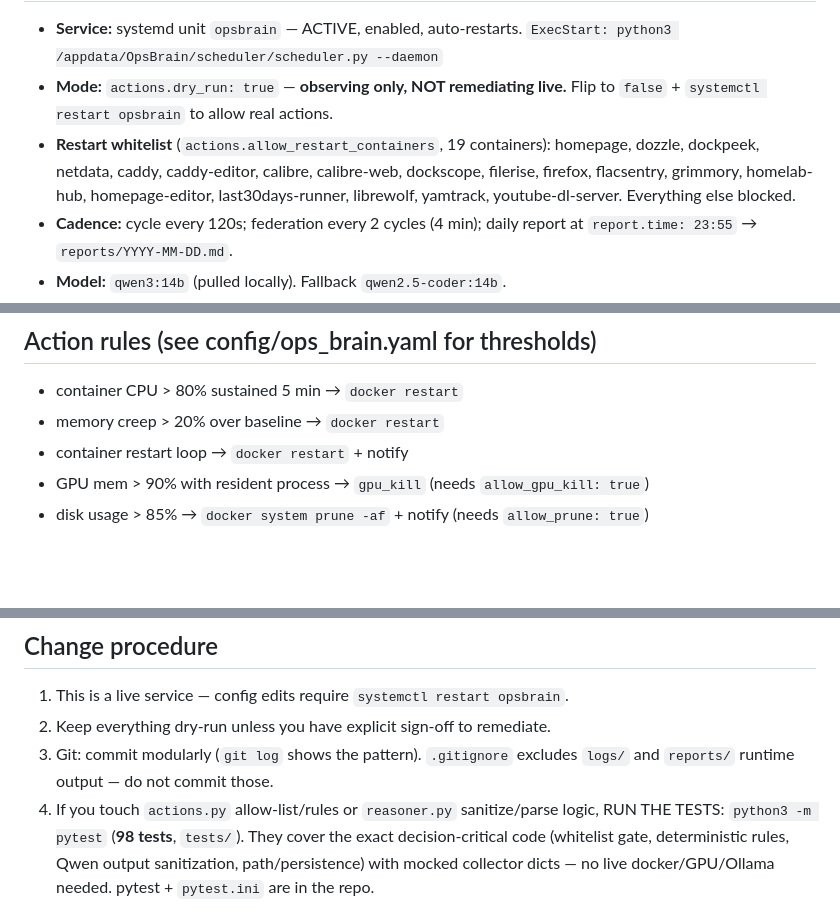
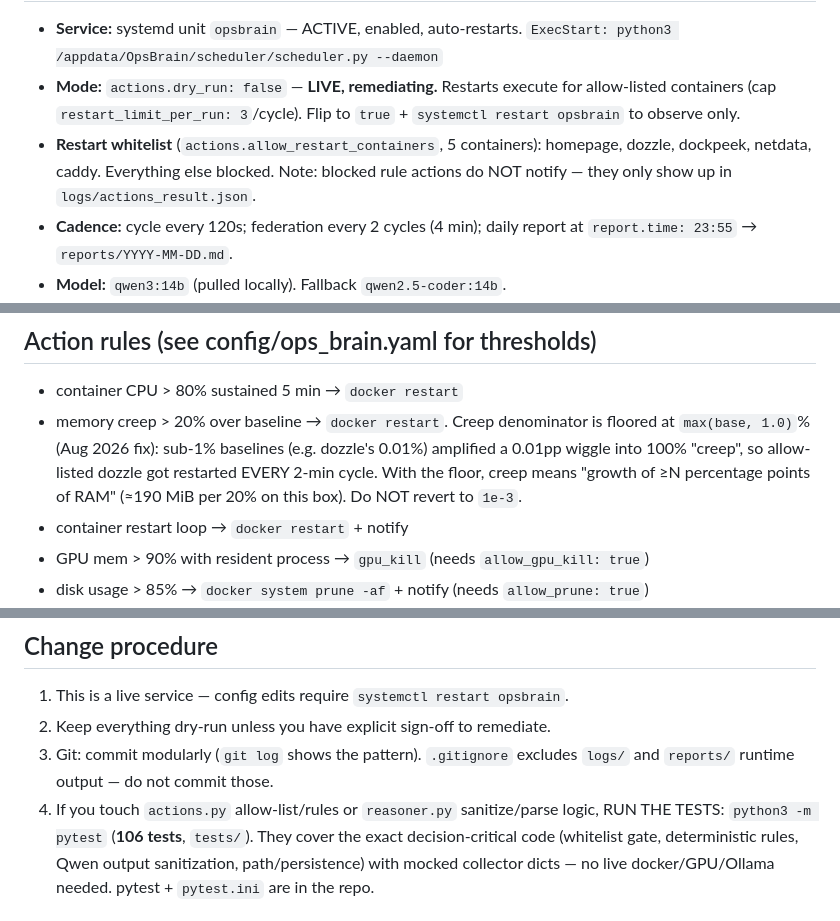
Before and after one commit to rpmalouin/OpsBrain, a Markdown page: MEMORY.md, 3 parts joined by grey strips. GitHub-like rendering; blank space fills up the shorter version.

Commit message:
docs(memory): refresh running state, document mem-creep floor, 106 tests

```diff
--- a/MEMORY.md
+++ b/MEMORY.md
@@ -22,12 +22,12 @@ truenas, federation, security, tests, troubleshooting), `CHANGELOG.md`, `README.
 
 - **Service:** systemd unit `opsbrain` — ACTIVE, enabled, auto-restarts.
   `ExecStart: python3 /appdata/OpsBrain/scheduler/scheduler.py --daemon`
-- **Mode:** `actions.dry_run: true` — **observing only, NOT remediating live.**
-  Flip to `false` + `systemctl restart opsbrain` to allow real actions.
-- **Restart whitelist** (`actions.allow_restart_containers`, 19 containers): homepage,
-  dozzle, dockpeek, netdata, caddy, caddy-editor, calibre, calibre-web, dockscope,
-  filerise, firefox, flacsentry, grimmory, homelab-hub, homepage-editor,
-  last30days-runner, librewolf, yamtrack, youtube-dl-server. Everything else blocked.
+- **Mode:** `actions.dry_run: false` — **LIVE, remediating.** Restarts execute for
+  allow-listed containers (cap `restart_limit_per_run: 3`/cycle). Flip to `true` +
+  `systemctl restart opsbrain` to observe only.
+- **Restart whitelist** (`actions.allow_restart_containers`, 5 containers): homepage,
+  dozzle, dockpeek, netdata, caddy. Everything else blocked. Note: blocked rule actions
+  do NOT notify — they only show up in `logs/actions_result.json`.
 - **Cadence:** cycle every 120s; federation every 2 cycles (4 min); daily report at
   `report.time: 23:55` → `reports/YYYY-MM-DD.md`.
 - **Model:** `qwen3:14b` (pulled locally). Fallback `qwen2.5-coder:14b`.
@@ -98,7 +98,11 @@ Other calibration notes:
 ## Action rules (see config/ops_brain.yaml for thresholds)
 
 - container CPU > 80% sustained 5 min → `docker restart`
-- memory creep > 20% over baseline → `docker restart`
+- memory creep > 20% over baseline → `docker restart`. Creep denominator is floored at
+  `max(base, 1.0)`% (Aug 2026 fix): sub-1% baselines (e.g. dozzle's 0.01%) amplified a
+  0.01pp wiggle into 100% "creep", so allow-listed dozzle got restarted EVERY 2-min
+  cycle. With the floor, creep means "growth of ≥N percentage points of RAM" (≈190 MiB
+  per 20% on this box). Do NOT revert to `1e-3`.
 - container restart loop → `docker restart` + notify
 - GPU mem > 90% with resident process → `gpu_kill` (needs `allow_gpu_kill: true`)
 - disk usage > 85% → `docker system prune -af` + notify (needs `allow_prune: true`)
@@ -123,7 +127,7 @@ python3 scheduler/scheduler.py --report      # generate today's report immediate
 3. Git: commit modularly (`git log` shows the pattern). `.gitignore` excludes `logs/` and
    `reports/` runtime output — do not commit those.
 4. If you touch `actions.py` allow-list/rules or `reasoner.py` sanitize/parse logic,
-   RUN THE TESTS: `python3 -m pytest` (**98 tests**, `tests/`). They cover
+   RUN THE TESTS: `python3 -m pytest` (**106 tests**, `tests/`). They cover
    the exact decision-critical code (whitelist gate, deterministic rules, Qwen output
    sanitization, path/persistence) with mocked collector dicts — no live docker/GPU/Ollama
    needed. pytest + `pytest.ini` are in the repo.
```
Also changed, not shown: other parts of MEMORY.md (+2 -2 lines).
